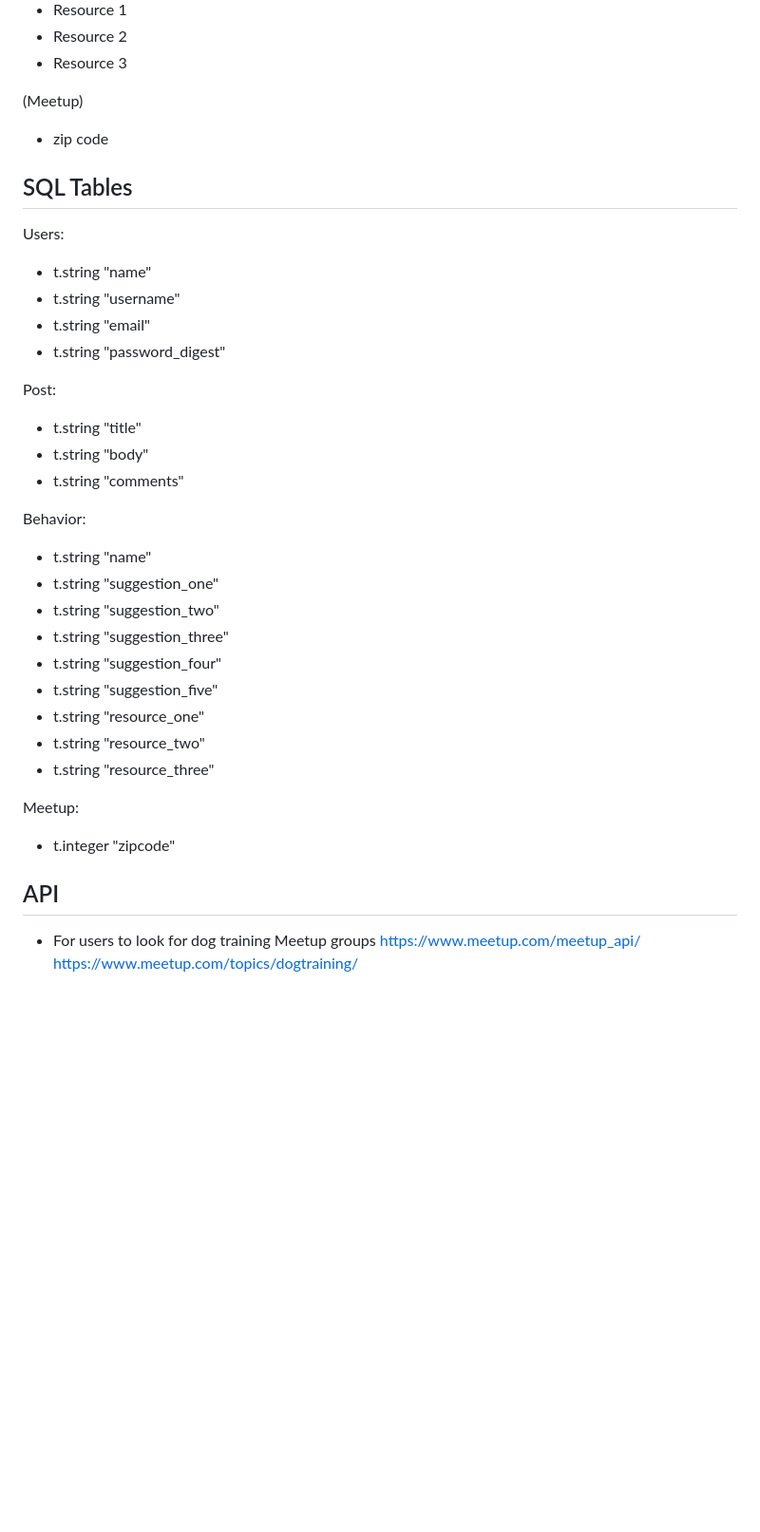
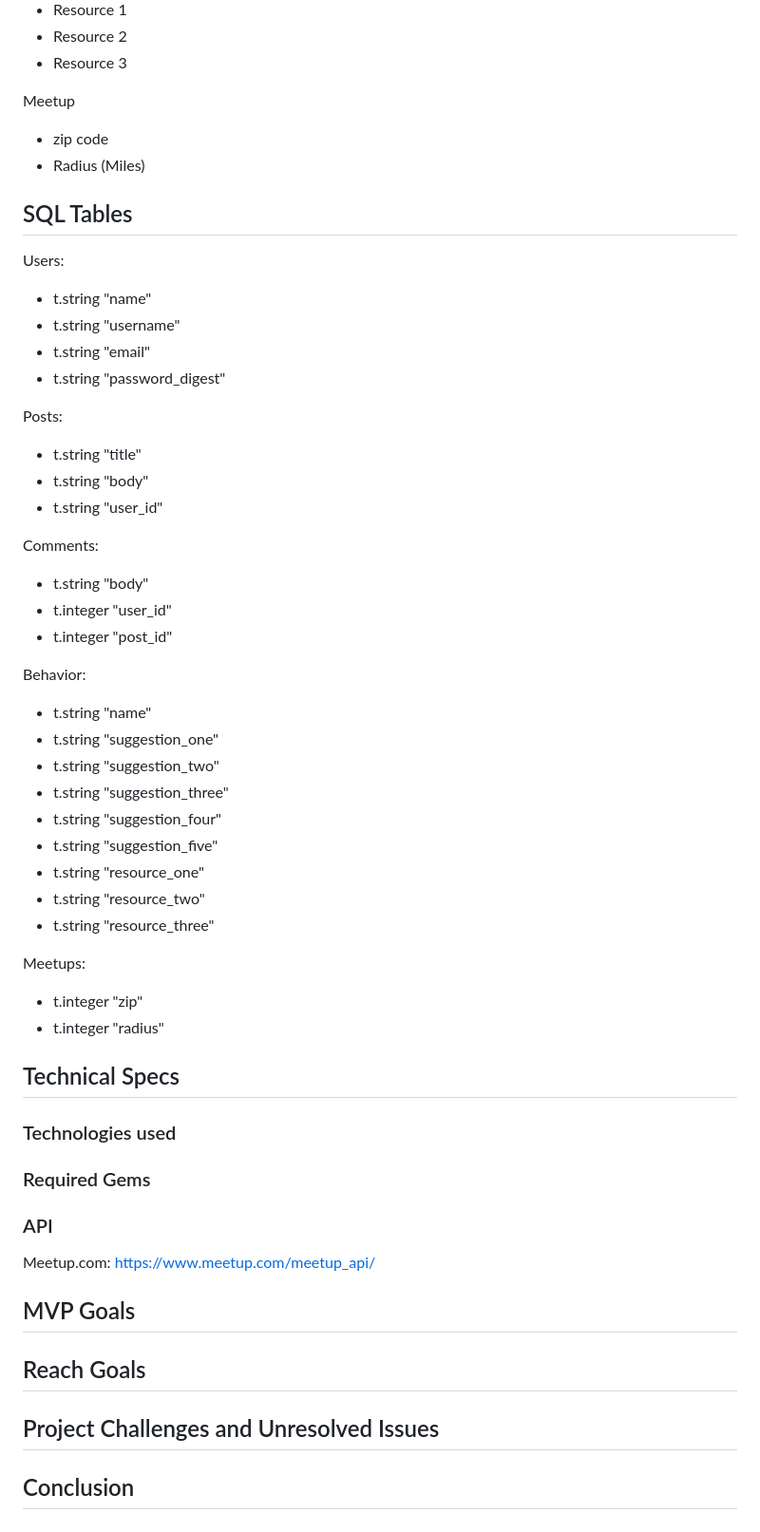
Before and after one commit to matt-martinez/dog-training-ui, a Markdown page: README.md, the part around the change printed below. Shown: that part at 95% size. GitHub-like rendering; blank space fills up the shorter version.

```diff
--- a/README.md
+++ b/README.md
@@ -63,8 +96,9 @@ Behavior
 - Resource 2
 - Resource 3
 
-(Meetup)
+Meetup
 - zip code
+- Radius (Miles)
 
 ## SQL Tables
 Users:
@@ -73,10 +107,15 @@ Users:
 - t.string "email"
 - t.string "password_digest"
 
-Post:
+Posts:
 - t.string "title"
 - t.string "body"
-- t.string "comments"
+- t.string "user_id"
+
+Comments:
+- t.string "body"
+- t.integer "user_id"
+- t.integer "post_id"
 
 Behavior:
 - t.string "name"
@@ -89,10 +128,22 @@ Behavior:
 - t.string "resource_two"
 - t.string "resource_three"
 
-Meetup:
-- t.integer "zipcode"
+Meetups:
+- t.integer "zip"
+- t.integer "radius"
 
-## API
-- For users to look for dog training Meetup groups
-https://www.meetup.com/meetup_api/
-https://www.meetup.com/topics/dogtraining/
+## Technical Specs
+### Technologies used
+
+### Required Gems
+
+### API
+Meetup.com: https://www.meetup.com/meetup_api/
+
+## MVP Goals
+
+## Reach Goals
+
+## Project Challenges and Unresolved Issues
+
+## Conclusion
```
Also changed, not shown: other parts of README.md (+42 -9 lines), public/images/behavior.jpeg (added), public/images/forum.jpeg (added), public/images/homepage.jpeg (added), public/images/meetups.jpeg (added), public/images/postview.jpeg (added).
